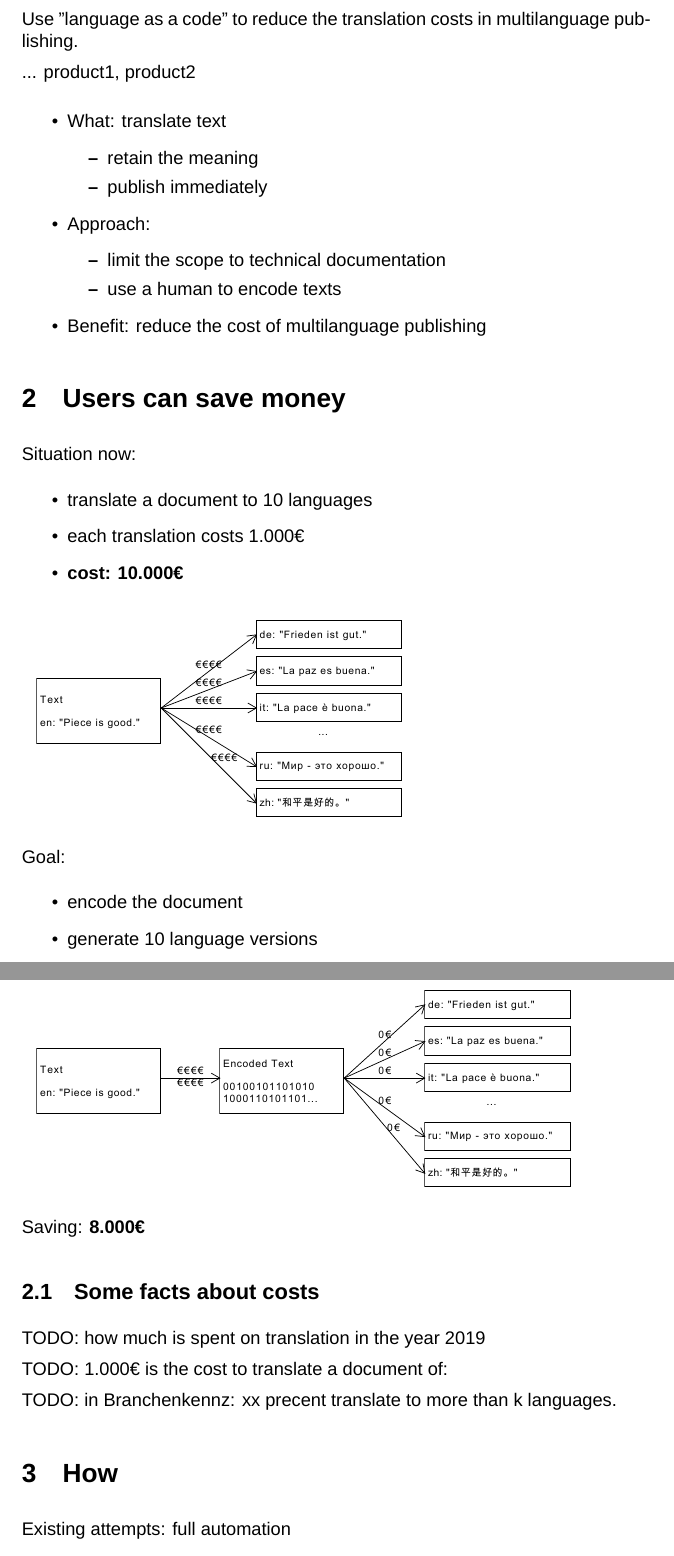
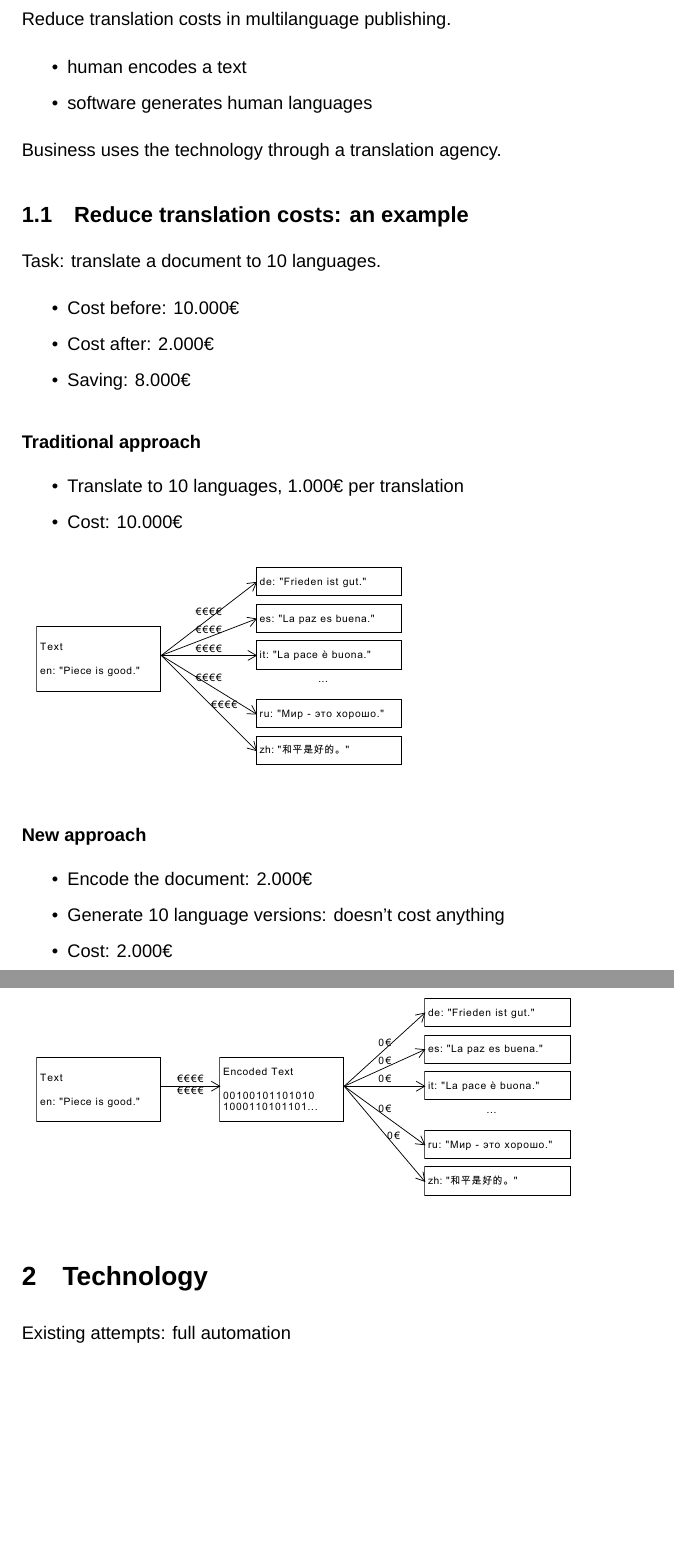
Before and after one commit to olpa/multi-nlg, a LaTeX document (doc/pitch/pitch.tex): two parts of pages 1 and 2 of 8, joined at a grey line, cut at the place of the change, the shorter picture padded with empty space. Compiled offline with XeLaTeX; a missing font is replaced by an installed copy or a similar font.

Commit message:
Rework "summary" and "users can save money".

```diff
--- a/doc/pitch/pitch.tex
+++ b/doc/pitch/pitch.tex
@@ -9,56 +9,47 @@
 \begin{document}
 
 \section{Summary}
-Use "language as a code" to reduce the translation costs in multilanguage publishing.
-
-... product1, product2
+Reduce translation costs in multilanguage publishing.
 
 \begin{itemize}
-\item What: translate text
-  \begin{itemize}
-  \item retain the meaning
-  \item publish immediately
-  \end{itemize}
-\item Approach:
-  \begin{itemize}
-  \item limit the scope to technical documentation
-  \item use a human to encode texts
-  \end{itemize}
-\item Benefit: reduce the cost of multilanguage publishing
+\item human encodes a text
+\item software generates human languages
 \end{itemize}
 
-\section{Users can save money}
+Business uses the technology through a translation agency.
 
-Situation now:
+
+\subsection{Reduce translation costs: an example}
+
+Task: translate a document to 10 languages.
+
 \begin{itemize}
-\item translate a document to 10 languages
-\item each translation costs 1.000€
-\item \textbf{cost: 10.000€}
+\item Cost before: 10.000€
+\item Cost after: 2.000€
+\item Saving: 8.000€
+\end{itemize}
+
+\paragraph{Traditional approach}
+
+\begin{itemize}
+\item Translate to 10 languages, 1.000€ per translation
+\item Cost: 10.000€
 \end{itemize}
 
 \includegraphics[scale=0.4]{dia/user-view-current-world.pdf}
 
-Goal:
+\paragraph{New approach}
+
 \begin{itemize}
-\item encode the document
-\item generate 10 language versions
-\item encoding costs 2.000€
-\item generation doesn't cost anything
-\item \textbf{cost: 2.000€}
+\item Encode the document: 2.000€
+\item Generate 10 language versions: doesn't cost anything
+\item Cost: 2.000€
 \end{itemize}
 
 \includegraphics[scale=0.4]{dia/user-view-tokimani.pdf}
 
-Saving: \textbf{8.000€}
 
-\subsection{Some facts about costs}
-TODO: how much is spent on translation in the year 2019
-
-TODO: 1.000€ is the cost to translate a document of:
-
-TODO: in Branchenkennz: xx precent translate to more than k languages.
-
-\section{How}
+\section{Technology}
 
 Existing attempts: full automation
 
```
Also changed, not shown: doc/pitch/pitch.tex (9 more changed lines).
